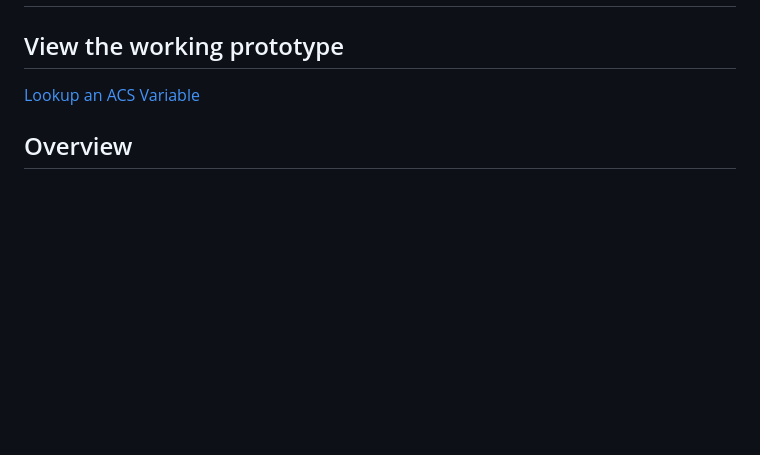
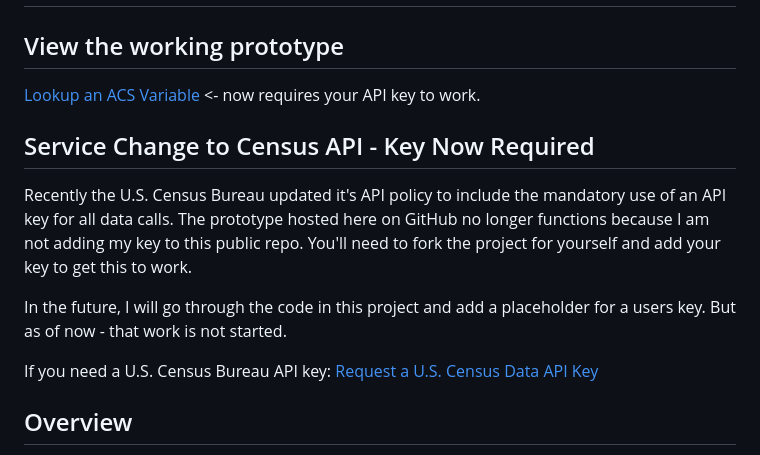
Before and after one commit to josephbooth/acs-variable-lookup-tool, a Markdown page: README.md, the part around the change. Rendered like a GitHub page; blank space fills up the shorter version.

Commit message:
Update README.md
added note about Census API Key

```diff
--- a/README.md
+++ b/README.md
@@ -1,7 +1,14 @@
 # American Community Survey (ACS) API Variable Lookup
 
 ## View the working prototype
-[Lookup an ACS Variable](https://josephbooth.github.io/acs-variable-lookup-tool/code/api-variable-lookup.html)
+[Lookup an ACS Variable](https://josephbooth.github.io/acs-variable-lookup-tool/code/api-variable-lookup.html) <- now requires your API key to work.
+
+## Service Change to Census API - Key Now Required
+Recently the U.S. Census Bureau updated it's API policy to include the mandatory use of an API key for all data calls. The prototype hosted here on GitHub no longer functions because I am not adding my key to this public repo. You'll need to fork the project for yourself and add your key to get this to work.
+
+In the future, I will go through the code in this project and add a placeholder for a users key. But as of now - that work is not started.
+
+If you need a U.S. Census Bureau API key: [Request a U.S. Census Data API Key](https://api.census.gov/data/key_signup.html)
 
 ## Overview
 **ACS API Variable Lookup** is a tool designed to help users efficiently search for and understand variable names used in the **American Community Survey (ACS)** dataset, which powers [data.census.gov](https://data.census.gov).
```
